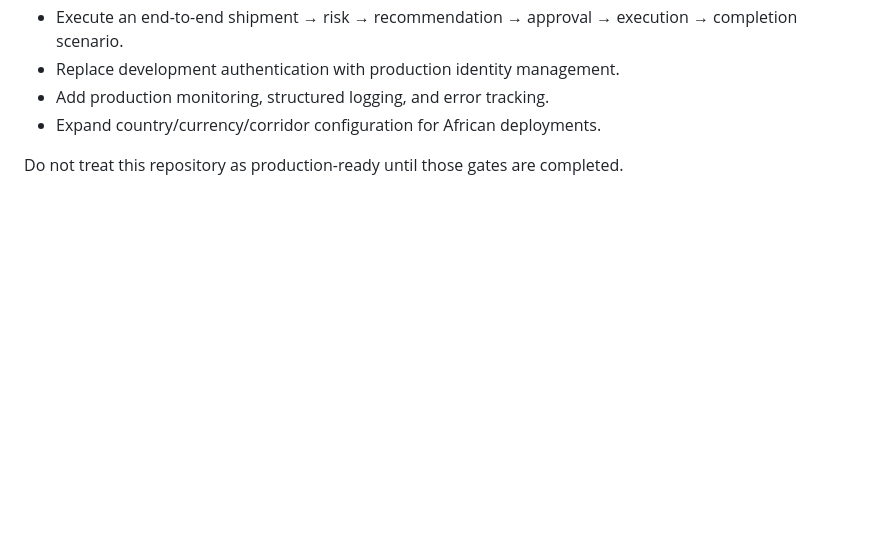
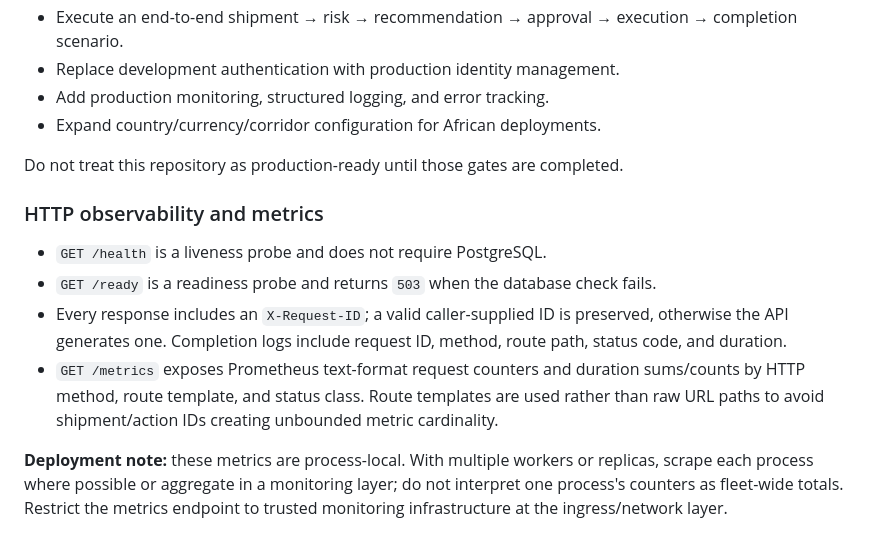
Before and after one commit to GlobalTech638/ai-logistics-platform, a Markdown page: README.md, the part around the change. Rendered like a GitHub page; blank space fills up the shorter version.

Commit message:
docs(ops): document HTTP metrics endpoint

```diff
--- a/README.md
+++ b/README.md
@@ -114,3 +114,12 @@ The current tenant context uses development headers. It is **not production auth
 - Expand country/currency/corridor configuration for African deployments.
 
 Do not treat this repository as production-ready until those gates are completed.
+
+### HTTP observability and metrics
+
+- `GET /health` is a liveness probe and does not require PostgreSQL.
+- `GET /ready` is a readiness probe and returns `503` when the database check fails.
+- Every response includes an `X-Request-ID`; a valid caller-supplied ID is preserved, otherwise the API generates one. Completion logs include request ID, method, route path, status code, and duration.
+- `GET /metrics` exposes Prometheus text-format request counters and duration sums/counts by HTTP method, route template, and status class. Route templates are used rather than raw URL paths to avoid shipment/action IDs creating unbounded metric cardinality.
+
+**Deployment note:** these metrics are process-local. With multiple workers or replicas, scrape each process where possible or aggregate in a monitoring layer; do not interpret one process's counters as fleet-wide totals. Restrict the metrics endpoint to trusted monitoring infrastructure at the ingress/network layer.
```
